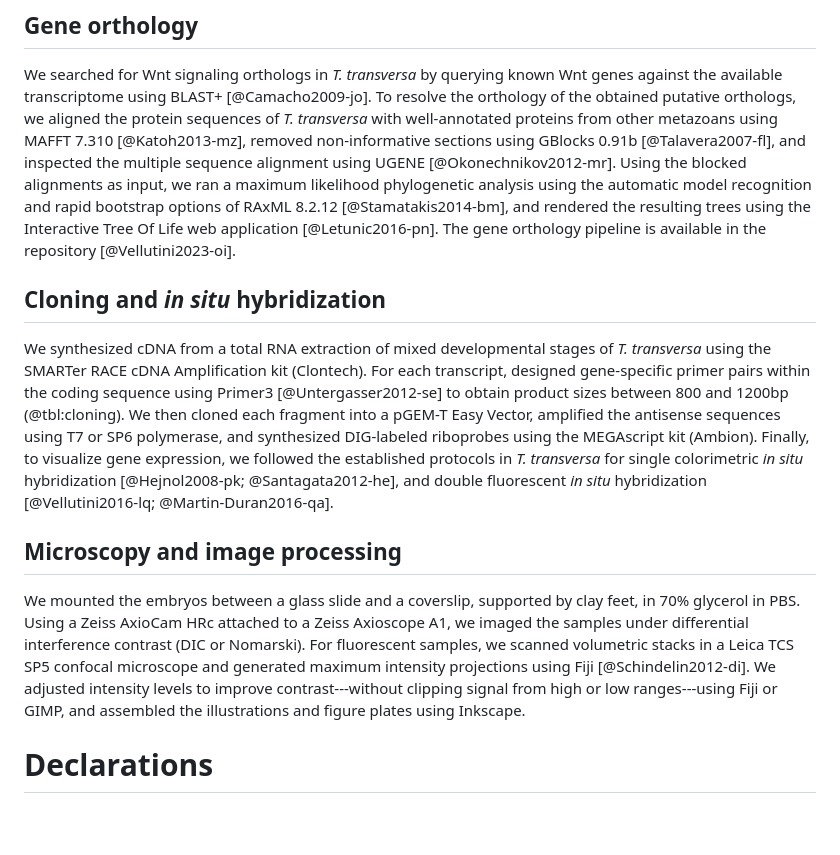
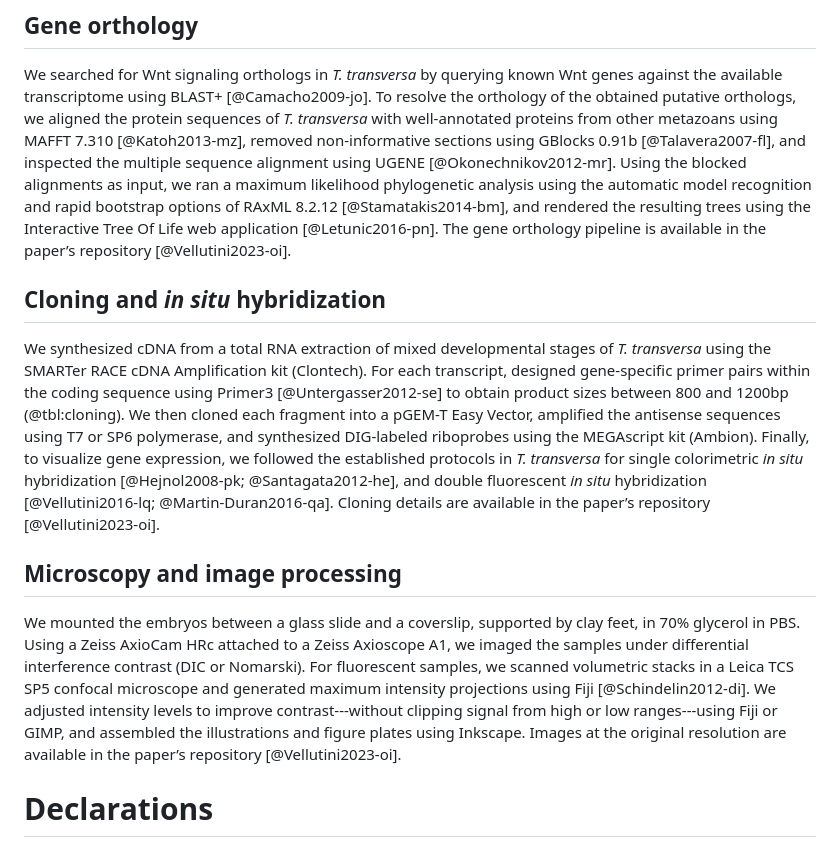
Before and after one commit to bruvellu/terebratalia-wnts, a Markdown page: 2-text/wnt.md, the part around the change. Rendered like a GitHub page; blank space fills up the shorter version.

Commit message:
Cite repository in the different methods section

```diff
--- a/2-text/wnt.md
+++ b/2-text/wnt.md
@@ -451,7 +451,7 @@ The code and pipeline for the RNA-Seq analysis and the mapping and coverage file
 We searched for Wnt signaling orthologs in *T. transversa* by querying known Wnt genes against the available transcriptome using BLAST+ [@Camacho2009-jo].
 To resolve the orthology of the obtained putative orthologs, we aligned the protein sequences of *T. transversa* with well-annotated proteins from other metazoans using MAFFT 7.310 [@Katoh2013-mz], removed non-informative sections using GBlocks 0.91b [@Talavera2007-fl], and inspected the multiple sequence alignment using UGENE [@Okonechnikov2012-mr].
 Using the blocked alignments as input, we ran a maximum likelihood phylogenetic analysis using the automatic model recognition and rapid bootstrap options of RAxML 8.2.12 [@Stamatakis2014-bm], and rendered the resulting trees using the Interactive Tree Of Life web application [@Letunic2016-pn].
-The gene orthology pipeline is available in the repository [@Vellutini2023-oi].
+The gene orthology pipeline is available in the paper’s repository [@Vellutini2023-oi].
 
 ## Cloning and *in situ* hybridization
 
@@ -459,6 +459,7 @@ We synthesized cDNA from a total RNA extraction of mixed developmental stages of
 For each transcript, designed gene-specific primer pairs within the coding sequence using Primer3 [@Untergasser2012-se] to obtain product sizes between 800 and 1200bp (@tbl:cloning).
 We then cloned each fragment into a pGEM-T Easy Vector, amplified the antisense sequences using T7 or SP6 polymerase, and synthesized DIG-labeled riboprobes using the MEGAscript kit (Ambion).
 Finally, to visualize gene expression, we followed the established protocols in *T. transversa* for single colorimetric *in situ* hybridization [@Hejnol2008-pk; @Santagata2012-he], and double fluorescent *in situ* hybridization [@Vellutini2016-lq; @Martin-Duran2016-qa].
+Cloning details are available in the paper’s repository [@Vellutini2023-oi].
 
 ## Microscopy and image processing
 
@@ -466,6 +467,7 @@ We mounted the embryos between a glass slide and a coverslip, supported by clay
 Using a Zeiss AxioCam HRc attached to a Zeiss Axioscope A1, we imaged the samples under differential interference contrast (DIC or Nomarski).
 For fluorescent samples, we scanned volumetric stacks in a Leica TCS SP5 confocal microscope and generated maximum intensity projections using Fiji [@Schindelin2012-di].
 We adjusted intensity levels to improve contrast---without clipping signal from high or low ranges---using Fiji or GIMP, and assembled the illustrations and figure plates using Inkscape.
+Images at the original resolution are available in the paper’s repository [@Vellutini2023-oi].
 
 # Declarations
 
```
